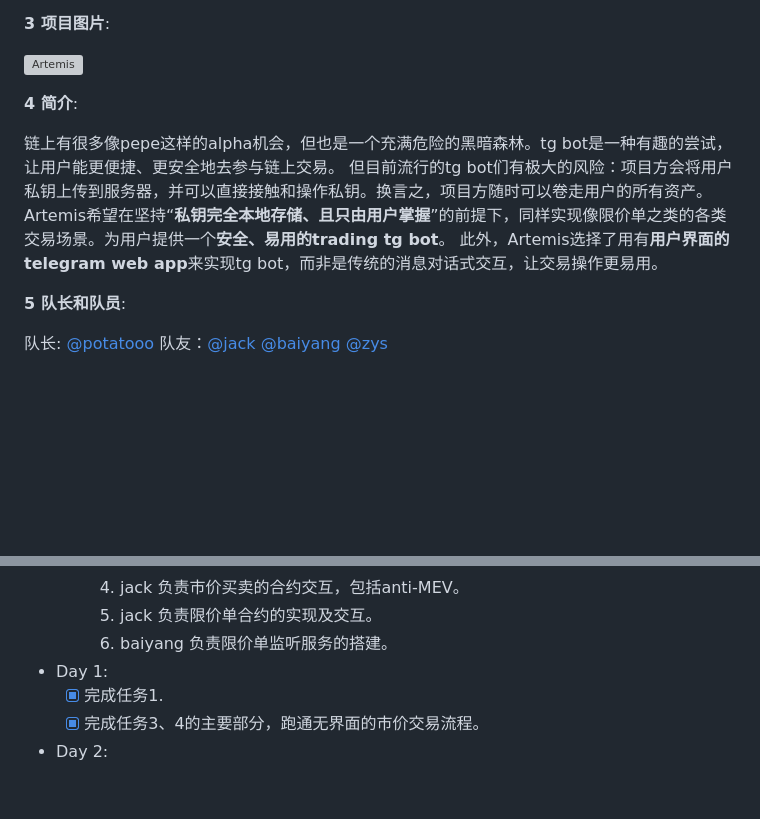
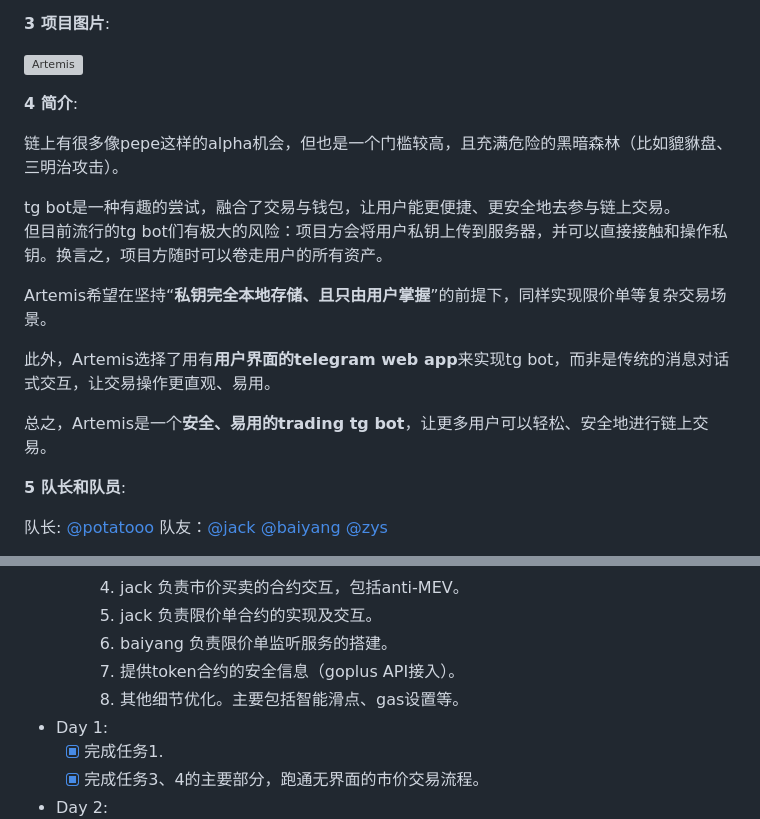
Before and after one commit to eth-hangzhou/ETHHangzhou, a Markdown page: team-info.md, 2 parts joined by grey strips. Rendered like a GitHub page; blank space fills up the shorter version; grey boxes are pictures that could not be loaded.

```diff
--- a/team-info.md
+++ b/team-info.md
@@ -37,10 +37,16 @@ ETH Hangzhou Hackathon 的项目需要提交到本页，PR（Pull-Request）截
 
 **4 简介**:
 
-链上有很多像pepe这样的alpha机会，但也是一个充满危险的黑暗森林。tg bot是一种有趣的尝试，让用户能更便捷、更安全地去参与链上交易。
+链上有很多像pepe这样的alpha机会，但也是一个门槛较高，且充满危险的黑暗森林（比如貔貅盘、三明治攻击）。
+
+tg bot是一种有趣的尝试，融合了交易与钱包，让用户能更便捷、更安全地去参与链上交易。
 但目前流行的tg bot们有极大的风险：项目方会将用户私钥上传到服务器，并可以直接接触和操作私钥。换言之，项目方随时可以卷走用户的所有资产。
-Artemis希望在坚持“**私钥完全本地存储、且只由用户掌握**”的前提下，同样实现像限价单之类的各类交易场景。为用户提供一个**安全、易用的trading tg bot**。
-此外，Artemis选择了用有**用户界面的telegram web app**来实现tg bot，而非是传统的消息对话式交互，让交易操作更易用。
+
+Artemis希望在坚持“**私钥完全本地存储、且只由用户掌握**”的前提下，同样实现限价单等复杂交易场景。
+
+此外，Artemis选择了用有**用户界面的telegram web app**来实现tg bot，而非是传统的消息对话式交互，让交易操作更直观、易用。
+
+总之，Artemis是一个**安全、易用的trading tg bot**，让更多用户可以轻松、安全地进行链上交易。
 
 **5 队长和队员**:
 
@@ -65,6 +71,8 @@ Artemis希望在坚持“**私钥完全本地存储、且只由用户掌握**”
     4. jack 负责市价买卖的合约交互，包括anti-MEV。
     5. jack 负责限价单合约的实现及交互。
     6. baiyang 负责限价单监听服务的搭建。
+    7. 提供token合约的安全信息（goplus API接入）。
+    8. 其他细节优化。主要包括智能滑点、gas设置等。
 - Day 1:
   - [x] 完成任务1.
   - [x] 完成任务3、4的主要部分，跑通无界面的市价交易流程。
```
